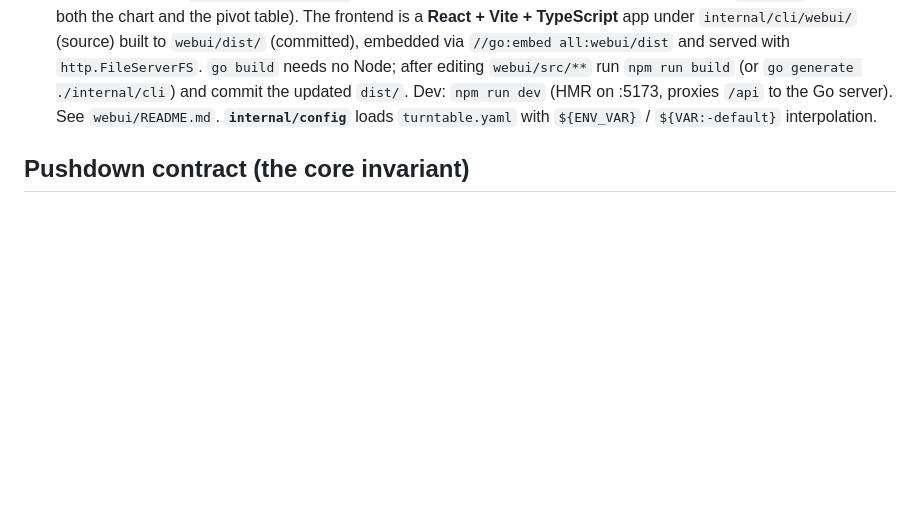
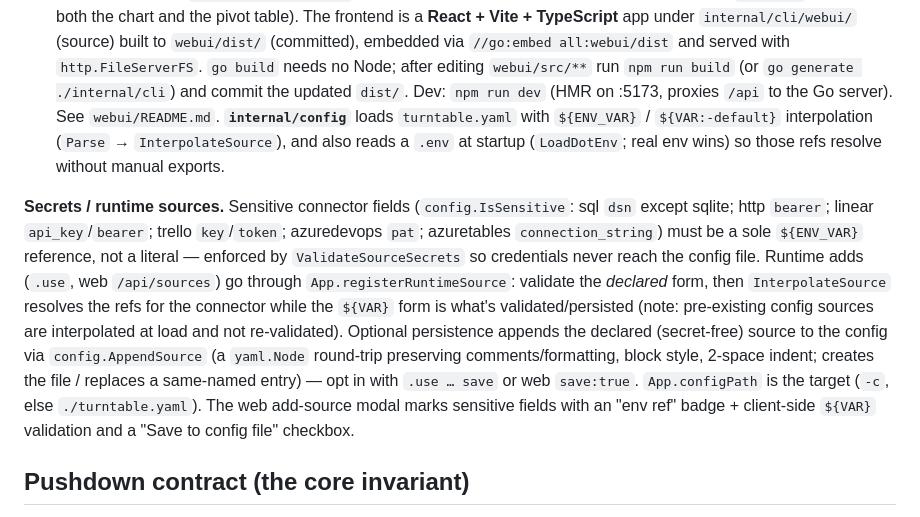
Before and after one commit to undefinedopcode/turntable, a Markdown page: CLAUDE.md, the part around the change. Rendered like a GitHub page; blank space fills up the shorter version.

Commit message:
docs: document secrets model (.env, sensitive fields, source persistence) in CLAUDE.md
Claude-Session: https://claude.ai/code/session_016ab8izejpYwvPv693rzb2f

```diff
--- a/CLAUDE.md
+++ b/CLAUDE.md
@@ -325,7 +325,26 @@ The frontend is a **React + Vite + TypeScript** app under
 needs no Node; after editing `webui/src/**` run `npm run build` (or `go generate
 ./internal/cli`) and commit the updated `dist/`. Dev: `npm run dev` (HMR on
 :5173, proxies `/api` to the Go server). See `webui/README.md`. **`internal/config`** loads
-`turntable.yaml` with `${ENV_VAR}` / `${VAR:-default}` interpolation.
+`turntable.yaml` with `${ENV_VAR}` / `${VAR:-default}` interpolation (`Parse` →
+`InterpolateSource`), and also reads a `.env` at startup (`LoadDotEnv`; real env
+wins) so those refs resolve without manual exports.
+
+**Secrets / runtime sources.** Sensitive connector fields (`config.IsSensitive`:
+sql `dsn` except sqlite; http `bearer`; linear `api_key`/`bearer`; trello
+`key`/`token`; azuredevops `pat`; azuretables `connection_string`) must be a sole
+`${ENV_VAR}` reference, not a literal — enforced by `ValidateSourceSecrets` so
+credentials never reach the config file. Runtime adds (`.use`, web
+`/api/sources`) go through `App.registerRuntimeSource`: validate the *declared*
+form, then `InterpolateSource` resolves the refs for the connector while the
+`${VAR}` form is what's validated/persisted (note: pre-existing config sources
+are interpolated at load and not re-validated). Optional persistence appends the
+declared (secret-free) source to the config via `config.AppendSource` (a
+`yaml.Node` round-trip preserving comments/formatting, block style, 2-space
+indent; creates the file / replaces a same-named entry) — opt in with `.use …
+save` or web `save:true`. `App.configPath` is the target (`-c`, else
+`./turntable.yaml`). The web add-source modal marks sensitive fields with an
+"env ref" badge + client-side `${VAR}` validation and a "Save to config file"
+checkbox.
 
 ## Pushdown contract (the core invariant)
 
```
